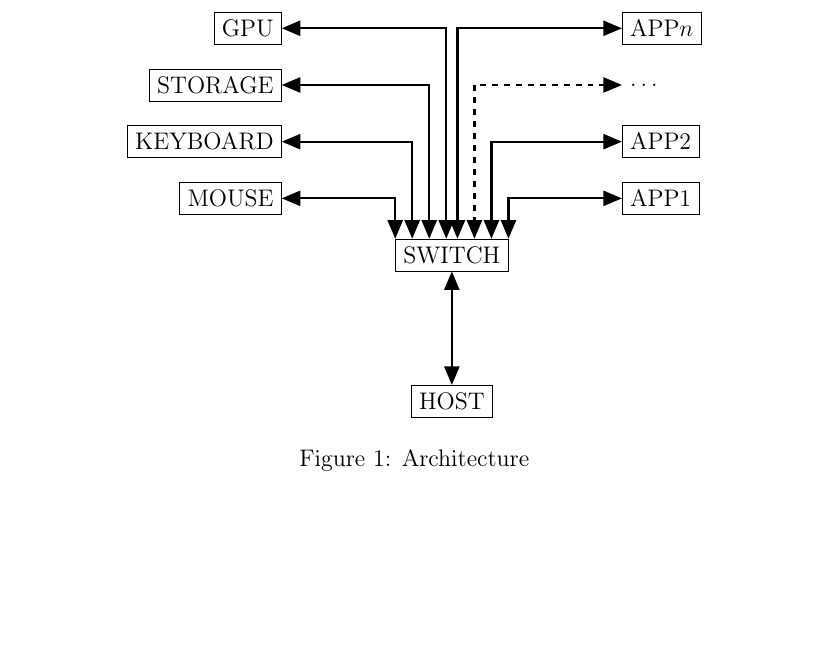
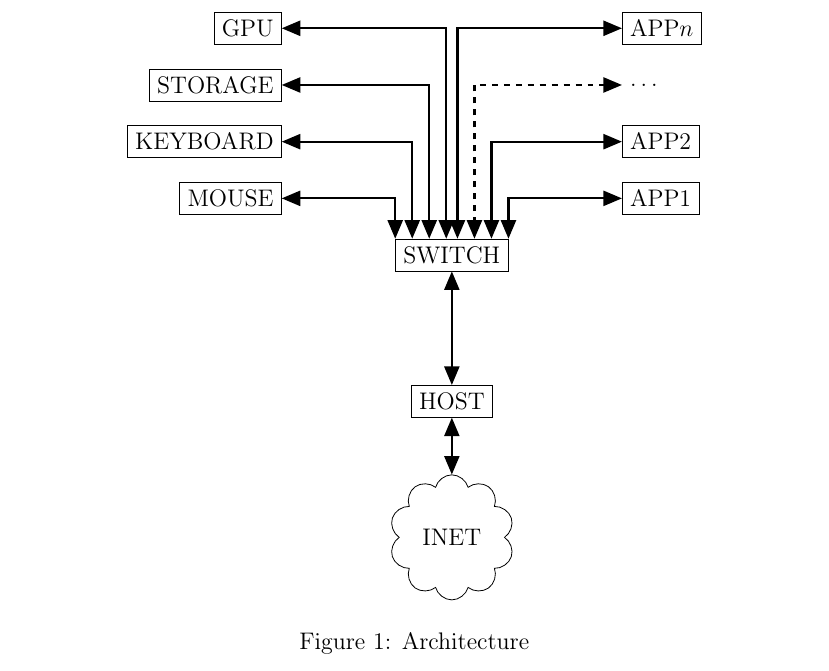
Before and after one commit to capone-project/thesis, a LaTeX thesis (thesis/thesis.tex, which reads thesis/03-architecture.tex): part of page 7 of 9 before the commit and part of page 7 of 10 after it, cut so that both start at the same text, the shorter picture padded with empty space. Compiled offline with pdfLaTeX.

Commit message:
thesis: architecture: add inet connection

```diff
--- a/thesis/03-architecture.tex
+++ b/thesis/03-architecture.tex
@@ -30,6 +30,7 @@
     \begin{tikzpicture}
         \node[host] (host) {HOST};
         \node[switch,above=2cm of host] (switch) {SWITCH};
+        \node[draw,cloud,below=1cm of host] (inet) {INET};
 
         \node[hwslave,left=2cm of switch,yshift=+1.0cm] (mouse)    {MOUSE};
         \node[hwslave,left=2cm of switch,yshift=+2.0cm] (keyboard) {KEYBOARD};
@@ -42,6 +43,7 @@
         \node[appslave,right=2cm of switch,yshift=+4.0cm] (appn) {APP$n$};
 
         \path[netlink] (host) to (switch.south);
+        \path[netlink] (host) to (inet);
 
         \path[netlink] ([xshift=0.0cm]switch.north west) |- (mouse.east);
         \path[netlink] ([xshift=0.30cm]switch.north west) |- (keyboard.east);
```
